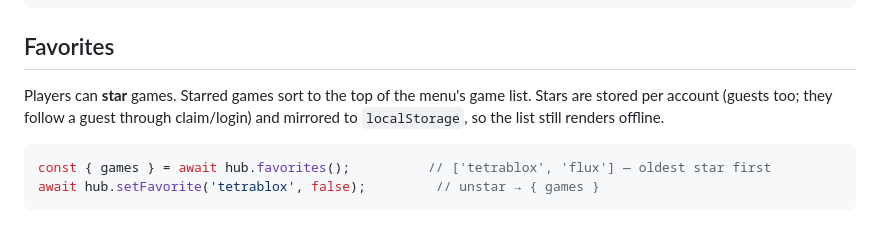
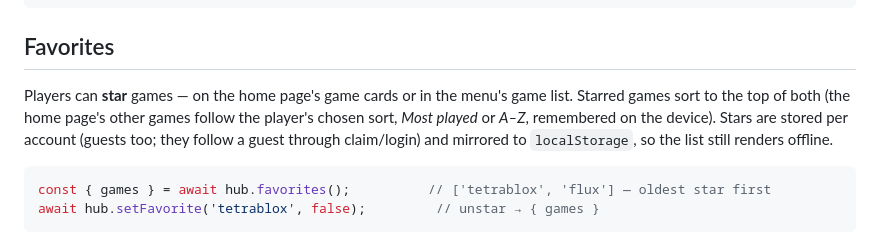
Before and after one commit to ClickerMonkey/dg-template, a Markdown page: docs/hub.md, the part around the change. Drawn GitHub-style.

````diff
--- a/docs/hub.md
+++ b/docs/hub.md
@@ -857,8 +857,9 @@ if (confirm(`Sell your ${name} for ${price} coins?`)) {
 
 ## Favorites
 
-Players can **star** games. Starred games sort to the top of the menu's game
-list. Stars are stored per account (guests too; they follow a guest through
+Players can **star** games — on the home page's game cards or in the menu's game
+list. Starred games sort to the top of both (the home page's other games follow the
+player's chosen sort, *Most played* or *A–Z*, remembered on the device). Stars are stored per account (guests too; they follow a guest through
 claim/login) and mirrored to `localStorage`, so the list still renders offline.
 
 ```js
````
Also changed, not shown: docs/multiplayer.md (+3 -1 lines).
